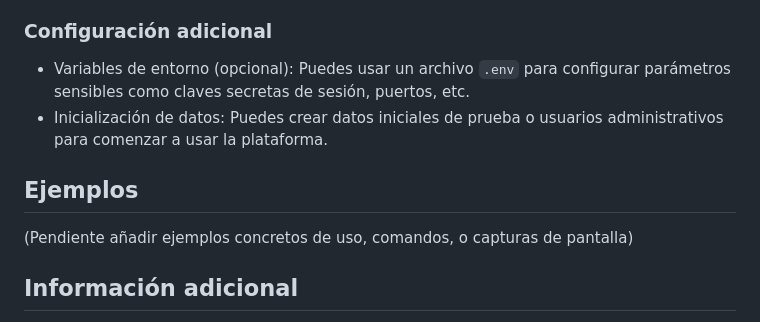
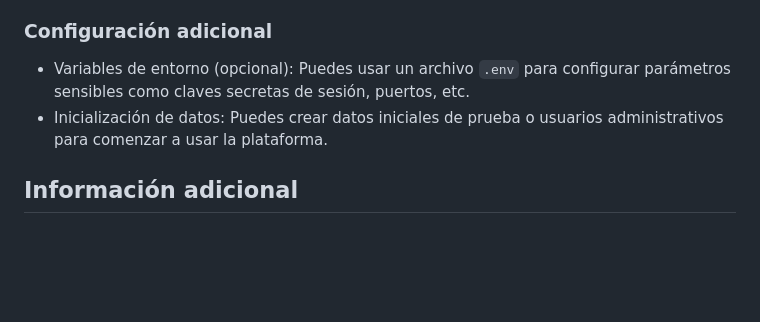
Before and after one commit to Pablosyz/tfg, a Markdown page: Readme.md, the part around the change. Rendered like a GitHub page; blank space fills up the shorter version.

```diff
--- a/Readme.md
+++ b/Readme.md
@@ -52,9 +52,6 @@ El sistema se ha diseñado pensando en la usabilidad y escalabilidad, y permite
 - Variables de entorno (opcional): Puedes usar un archivo `.env` para configurar parámetros sensibles como claves secretas de sesión, puertos, etc.
 - Inicialización de datos: Puedes crear datos iniciales de prueba o usuarios administrativos para comenzar a usar la plataforma.
 
-## Ejemplos
-(Pendiente añadir ejemplos concretos de uso, comandos, o capturas de pantalla)
-
 ## Información adicional
 
 * **Licencia:** (pendiente definir, por ejemplo MIT, GPL...)
```
